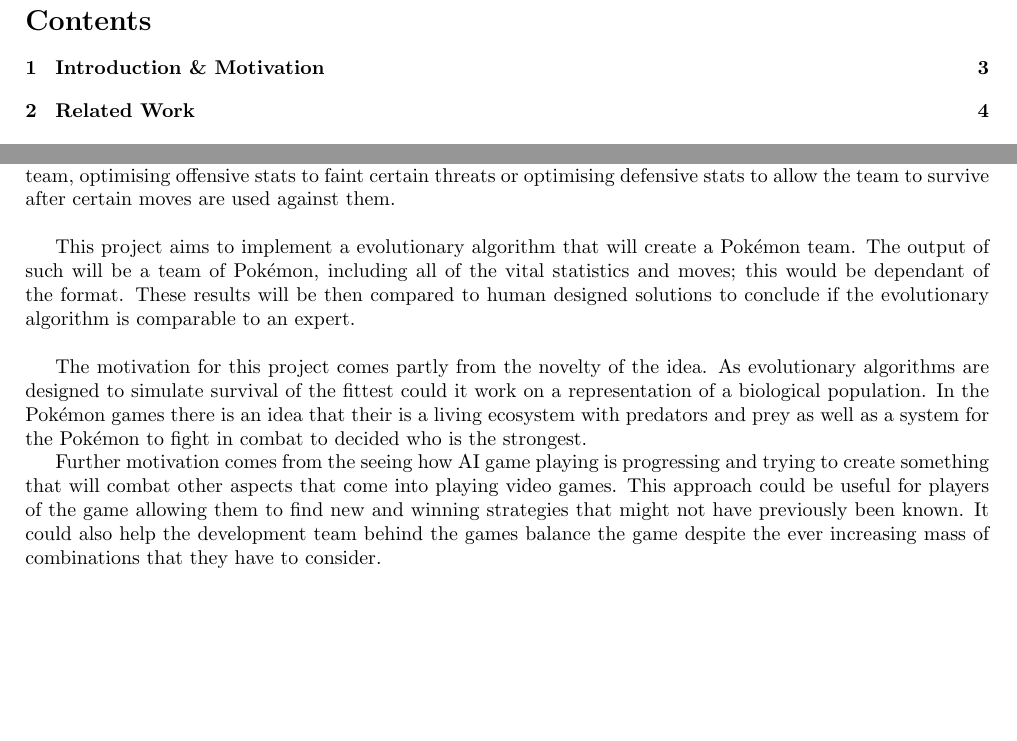
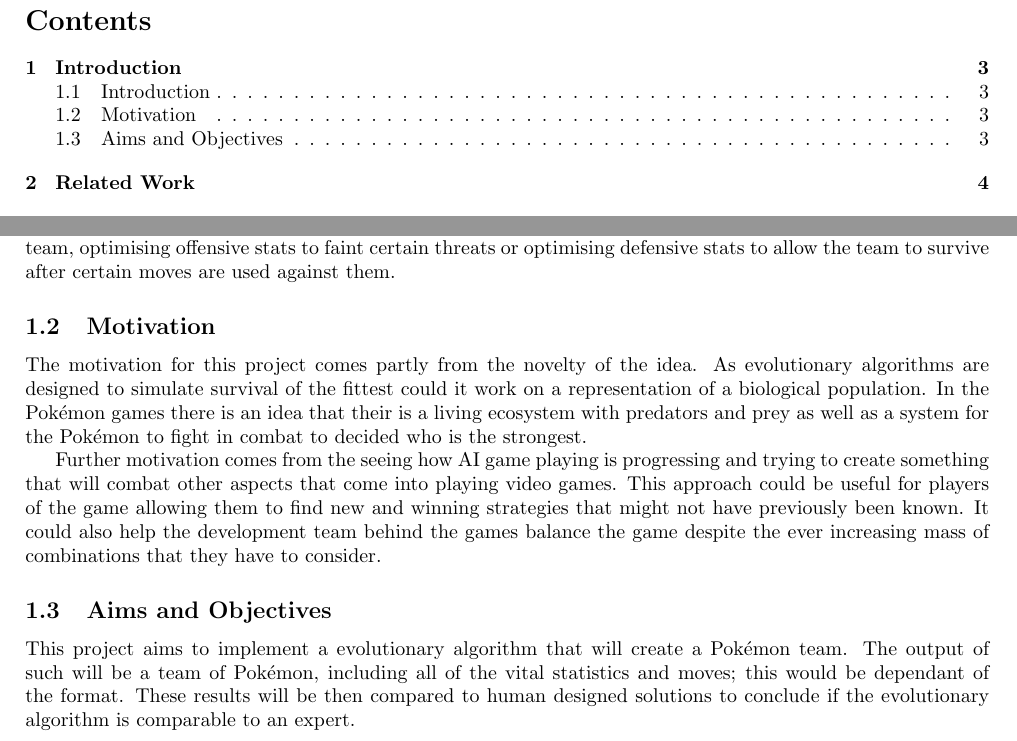
Before and after one commit to Kuldr/G53IDS-EA-Pokemon-Team-Building, a LaTeX document (Documentation/InterimReport/InterimReport.tex): two parts of pages 2 and 3 of 11, joined at a grey line, cut so that both start at the same text, the shorter picture padded with empty space. Compiled offline with pdfLaTeX.

Commit message:
Restructured the Introduction

```diff
--- a/Documentation/InterimReport/InterimReport.tex
+++ b/Documentation/InterimReport/InterimReport.tex
@@ -50,11 +51,8 @@
 In the build up to the annual \Pokemon{} World Championships, many players will go through the tedious process of team building to make sure they have the right strategies and counters in place to bring to the matches ahead\cite{worldsOverview}.
 This requires expert knowledge such as type match ups and speed tiers along side several rules of thumb.
 Once a general strategy is in place the players must perform several calculations to optimise the statistics of their team, optimising offensive stats to faint certain threats or optimising defensive stats to allow the team to survive after certain moves are used against them.
-\\ \par
-This project aims to implement a evolutionary algorithm that will create a \Pokemon{} team.
-The output of such will be a team of \Pokemon{}, including all of the vital statistics and moves; this would be dependant of the format.
-These results will be then compared to human designed solutions to conclude if the evolutionary algorithm is comparable to an expert.
-\\ \par
+\subsection{Motivation}
+\par
 The motivation for this project comes partly from the novelty of the idea.
 As evolutionary algorithms are designed to simulate survival of the fittest could it work on a representation of a biological population.
 In the \Pokemon{} games there is an idea that their is a living ecosystem with predators and prey as well as a system for the \Pokemon{} to fight in combat to decided who is the strongest.
@@ -62,6 +60,11 @@
 Further motivation comes from the seeing how AI game playing is progressing and trying to create something that will combat other aspects that come into playing video games.
 This approach could be useful for players of the game allowing them to find new and winning strategies that might not have previously been known.
 It could also help the development team behind the games balance the game despite the ever increasing mass of combinations that they have to consider.
+\subsection{Aims and Objectives}
+\par
+This project aims to implement a evolutionary algorithm that will create a \Pokemon{} team.
+The output of such will be a team of \Pokemon{}, including all of the vital statistics and moves; this would be dependant of the format.
+These results will be then compared to human designed solutions to conclude if the evolutionary algorithm is comparable to an expert.
 \\ \\The objectives of this project are:
 \begin{enumerate}
     \item Research evolutionary algorithm methods used to approach similar problems.
```
Also changed, not shown: Documentation/InterimReport/.latex/InterimReport.pdf, Documentation/InterimReport/InterimReport.tex (3 more changed lines), 6 other files.
